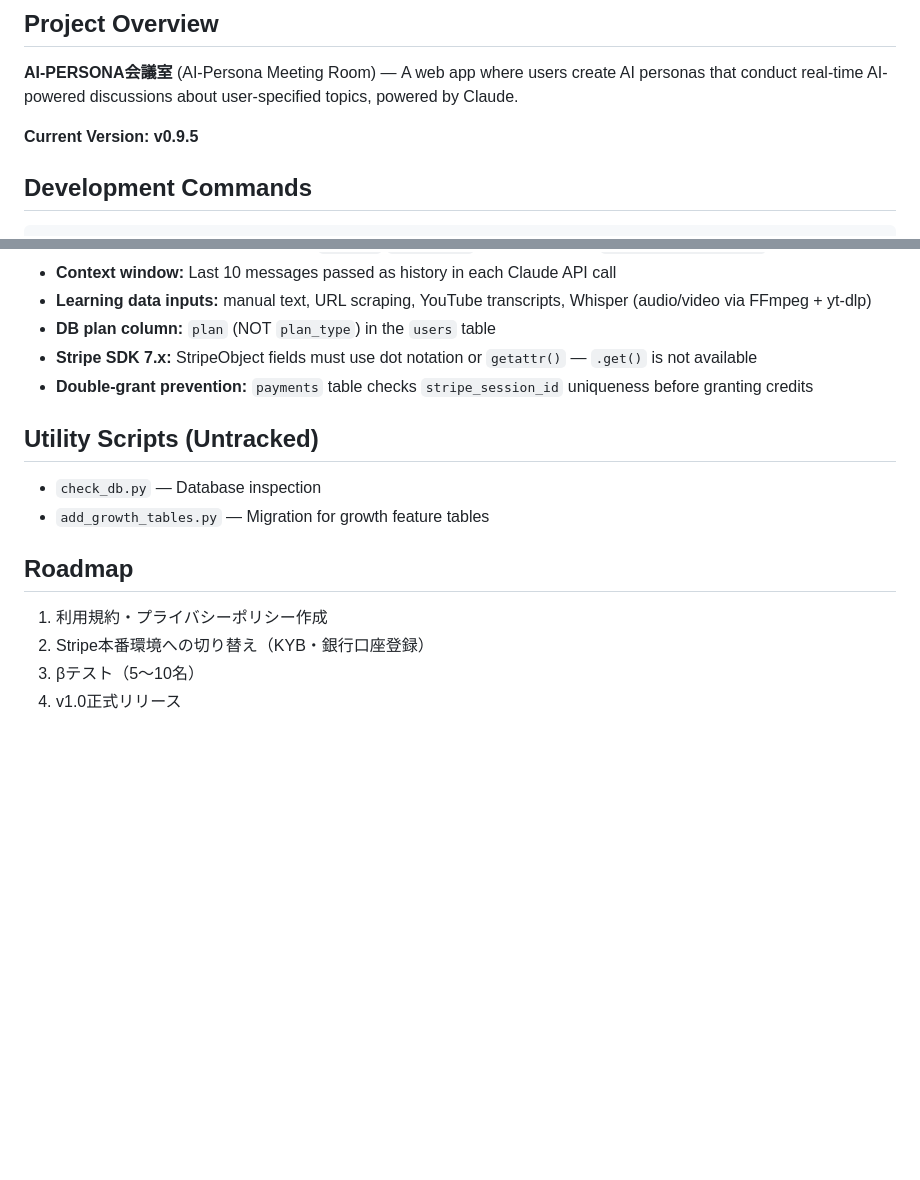
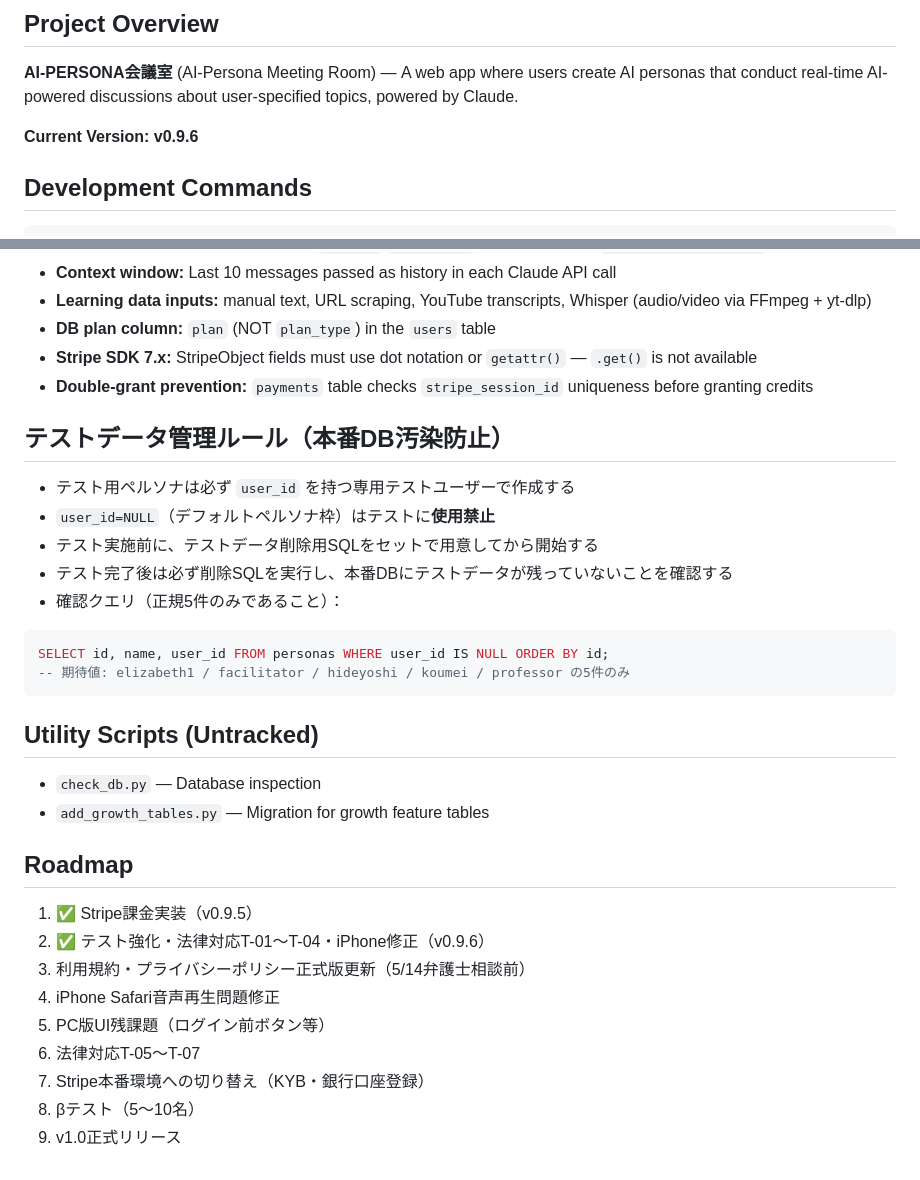
Before and after one commit to Tomonobu-Takeuchi/ai-meeting-room, a Markdown page: CLAUDE.md, 2 parts joined by grey strips. Rendered like a GitHub page; blank space fills up the shorter version.

Commit message:
docs: v0.9.6・テストデータ管理ルール追記・ロードマップ更新

````diff
--- a/CLAUDE.md
+++ b/CLAUDE.md
@@ -6,7 +6,7 @@ This file provides guidance to Claude Code (claude.ai/code) when working with co
 
 **AI-PERSONA会議室** (AI-Persona Meeting Room) — A web app where users create AI personas that conduct real-time AI-powered discussions about user-specified topics, powered by Claude.
 
-**Current Version: v0.9.5**
+**Current Version: v0.9.6**
 
 ## Development Commands
 
@@ -96,12 +96,30 @@ data: {"type": "error", "message": "..."}
 - **Stripe SDK 7.x:** StripeObject fields must use dot notation or `getattr()` — `.get()` is not available
 - **Double-grant prevention:** `payments` table checks `stripe_session_id` uniqueness before granting credits
 
+## テストデータ管理ルール（本番DB汚染防止）
+
+- テスト用ペルソナは必ず `user_id` を持つ専用テストユーザーで作成する
+- `user_id=NULL`（デフォルトペルソナ枠）はテストに**使用禁止**
+- テスト実施前に、テストデータ削除用SQLをセットで用意してから開始する
+- テスト完了後は必ず削除SQLを実行し、本番DBにテストデータが残っていないことを確認する
+- 確認クエリ（正規5件のみであること）：
+
+```sql
+SELECT id, name, user_id FROM personas WHERE user_id IS NULL ORDER BY id;
+-- 期待値: elizabeth1 / facilitator / hideyoshi / koumei / professor の5件のみ
+```
+
 ## Utility Scripts (Untracked)
 - `check_db.py` — Database inspection
 - `add_growth_tables.py` — Migration for growth feature tables
 
 ## Roadmap
-1. 利用規約・プライバシーポリシー作成
-2. Stripe本番環境への切り替え（KYB・銀行口座登録）
-3. βテスト（5〜10名）
-4. v1.0正式リリース
+1. ✅ Stripe課金実装（v0.9.5）
+2. ✅ テスト強化・法律対応T-01〜T-04・iPhone修正（v0.9.6）
+3. 利用規約・プライバシーポリシー正式版更新（5/14弁護士相談前）
+4. iPhone Safari音声再生問題修正
+5. PC版UI残課題（ログイン前ボタン等）
+6. 法律対応T-05〜T-07
+7. Stripe本番環境への切り替え（KYB・銀行口座登録）
+8. βテスト（5〜10名）
+9. v1.0正式リリース
````
